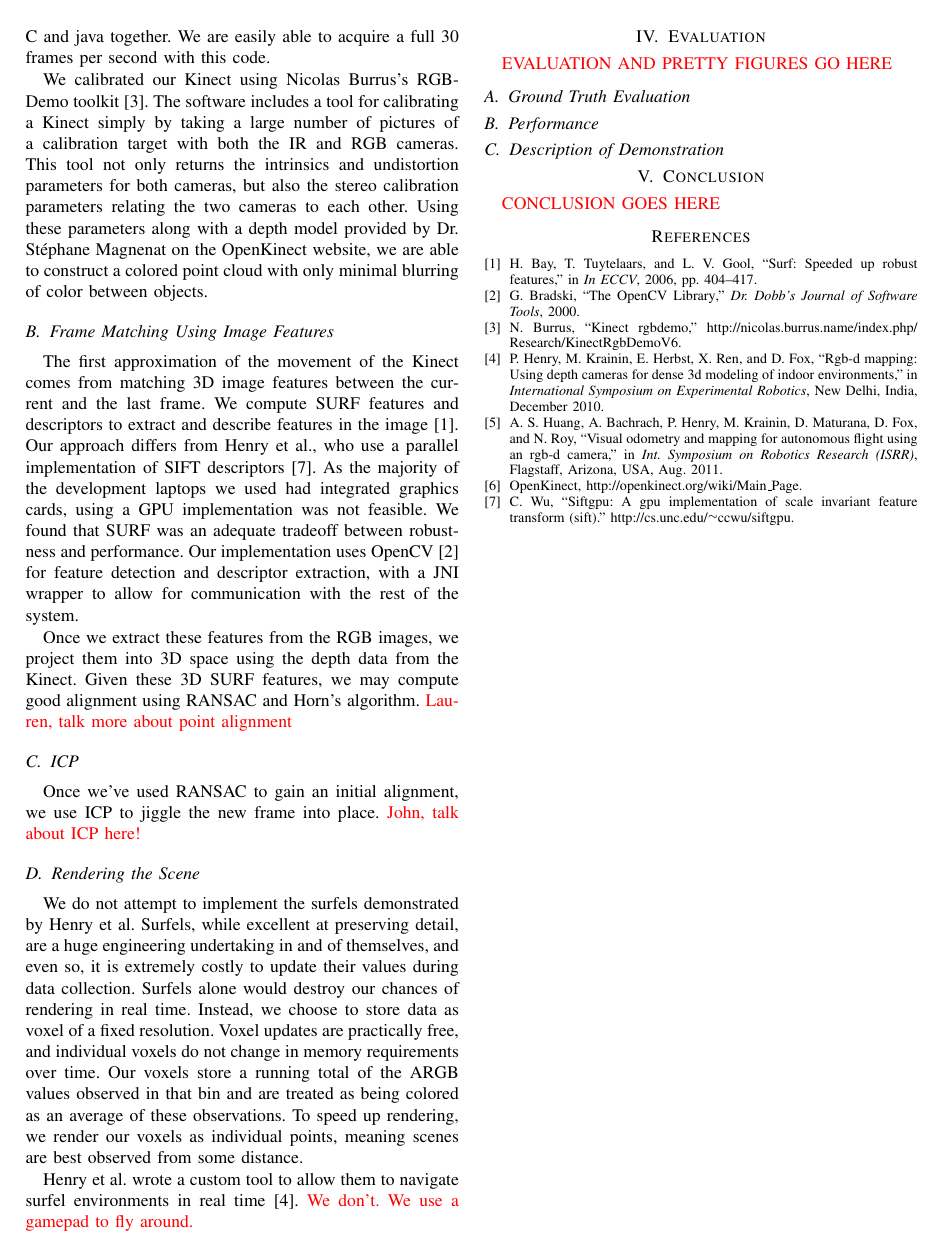
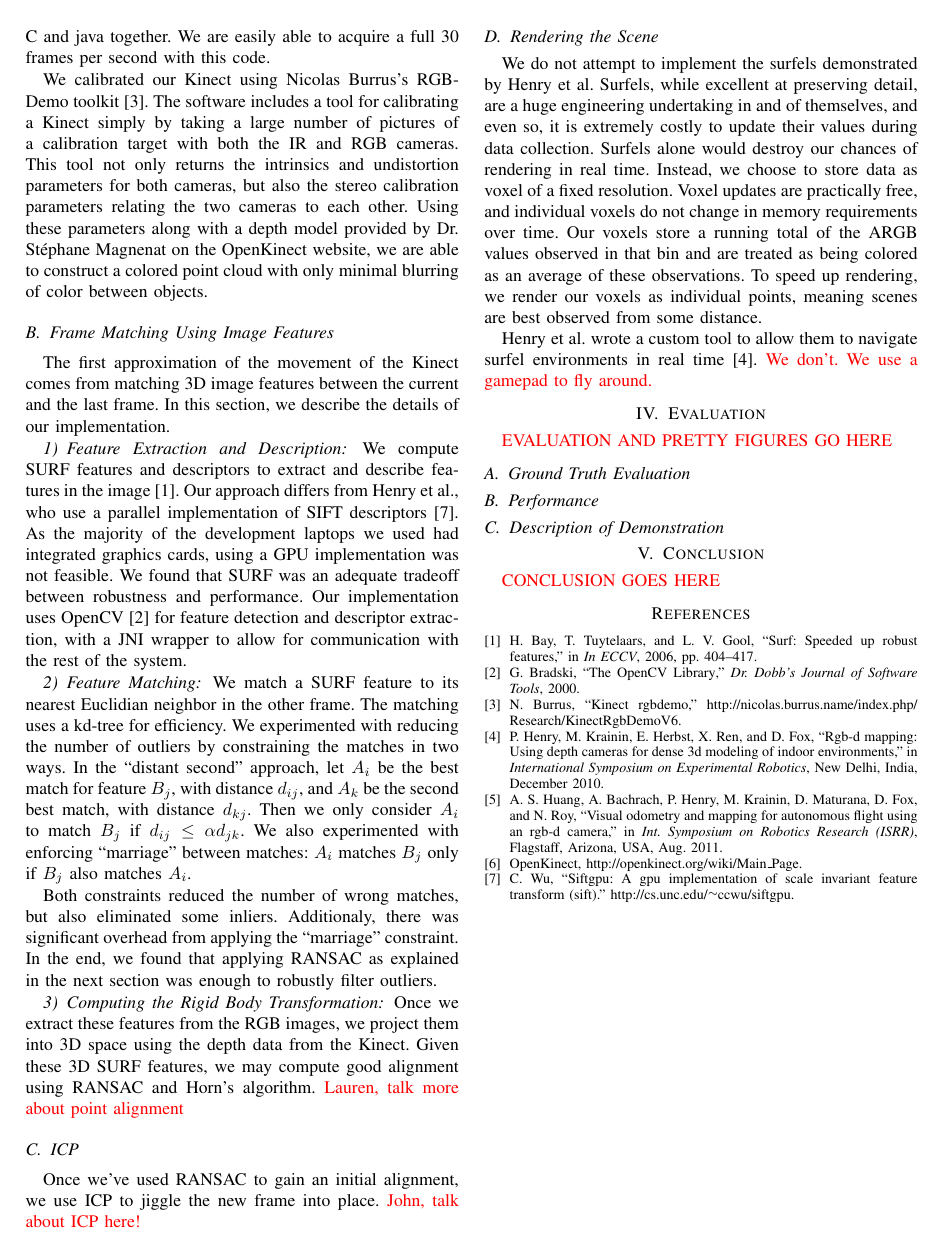
Before and after one commit to pdaquino/EECS568, a LaTeX paper (rgbd-slam/docs/final_paper/report.tex): page 2 of 2. Compiled offline with pdfLaTeX.

Commit message:
More text on feature extraction and matching.

```diff
--- a/rgbd-slam/docs/final_paper/report.tex
+++ b/rgbd-slam/docs/final_paper/report.tex
@@ -130,7 +130,11 @@ minimal blurring of color between objects.
 
 \subsection{Frame Matching Using Image Features}
 The first approximation of the movement of the Kinect comes from matching 3D image
-features between the current and the last frame. We compute SURF features and descriptors
+features between the current and the last frame. In this section, we describe the details
+of our implementation.
+
+\subsubsection{Feature Extraction and Description}
+We compute SURF features and descriptors
 to extract and describe features in the image~\cite{Bay06surf}. Our approach differs
 from Henry et al., who use a parallel implementation of SIFT descriptors~\cite{SIFTGPU}.
 As the majority of the development laptops we used had integrated graphics cards, using
@@ -139,6 +143,22 @@ between robustness and performance. Our implementation uses OpenCV~\cite{opencv_
 for feature detection and descriptor extraction, with a JNI wrapper to allow for
 communication with the rest of the system.
 
+\subsubsection{Feature Matching}
+We match a SURF feature to its nearest Euclidian neighbor in the other frame. The matching
+uses a kd-tree for efficiency. We experimented with reducing the number of outliers by
+constraining the matches in two ways. In the ``distant second'' approach, let $A_i$ be the
+best match for feature $B_j$, with distance $d_{ij}$, and $A_k$ be the second best match,
+with distance $d_{kj}$. Then we only consider $A_i$ to match $B_j$ if $d_{ij} \le \alpha d_{jk}$.
+We also experimented with enforcing ``marriage'' between matches: $A_i$ matches $B_j$ only if
+$B_j$ also matches $A_i$.
+
+Both constraints reduced the number of wrong matches, but also eliminated some inliers.
+Additionaly, there was significant overhead from applying the ``marriage'' constraint.
+In the end, we found that applying RANSAC as explained in the next section was enough
+to robustly filter outliers.
+
+\subsubsection{Computing the Rigid Body Transformation}
+\label{ransac}
 Once we extract these features from the RGB images, we project them into 3D space
 using the depth data from the Kinect. Given these 3D SURF features, we may
 compute good alignment using RANSAC and Horn's algorithm. \xxx{Lauren, talk
```
